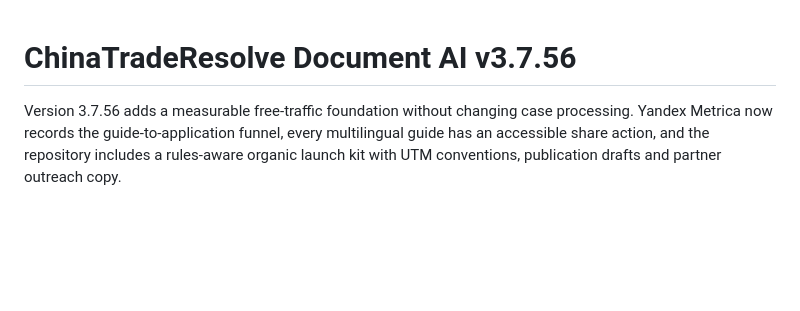
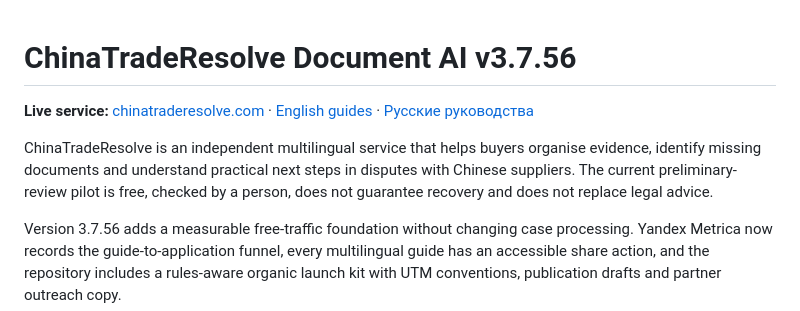
Before and after one commit to chinatraderesolvesupport-cell/chinatraderesolve, a Markdown page: README.md, the part around the change. Rendered like a GitHub page; blank space fills up the shorter version.

Commit message:
Add live service links to repository overview

```diff
--- a/README.md
+++ b/README.md
@@ -1,4 +1,8 @@
 # ChinaTradeResolve Document AI v3.7.56
+
+**Live service:** [chinatraderesolve.com](https://chinatraderesolve.com/) · [English guides](https://chinatraderesolve.com/en/guides) · [Русские руководства](https://chinatraderesolve.com/ru/guides)
+
+ChinaTradeResolve is an independent multilingual service that helps buyers organise evidence, identify missing documents and understand practical next steps in disputes with Chinese suppliers. The current preliminary-review pilot is free, checked by a person, does not guarantee recovery and does not replace legal advice.
 
 Version 3.7.56 adds a measurable free-traffic foundation without changing case processing. Yandex Metrica now records the guide-to-application funnel, every multilingual guide has an accessible share action, and the repository includes a rules-aware organic launch kit with UTM conventions, publication drafts and partner outreach copy.
 
```
